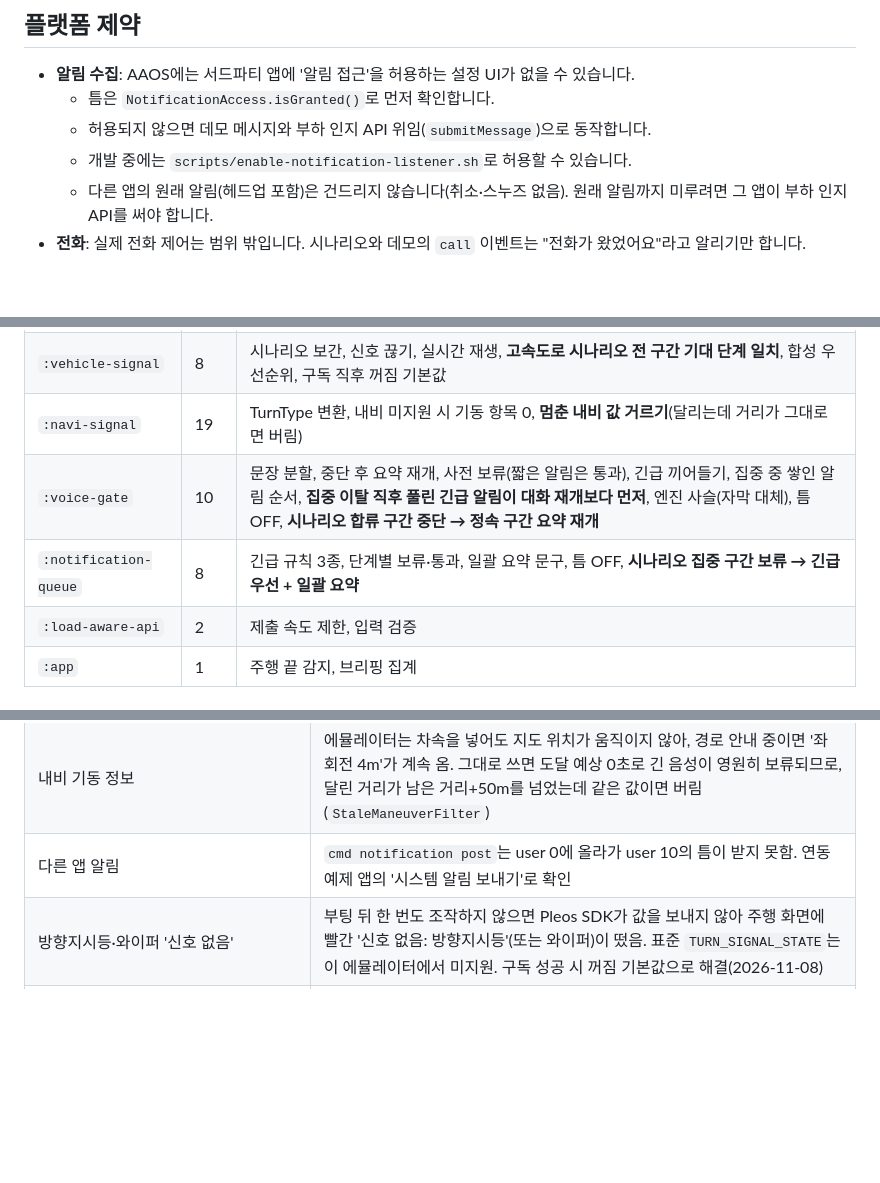
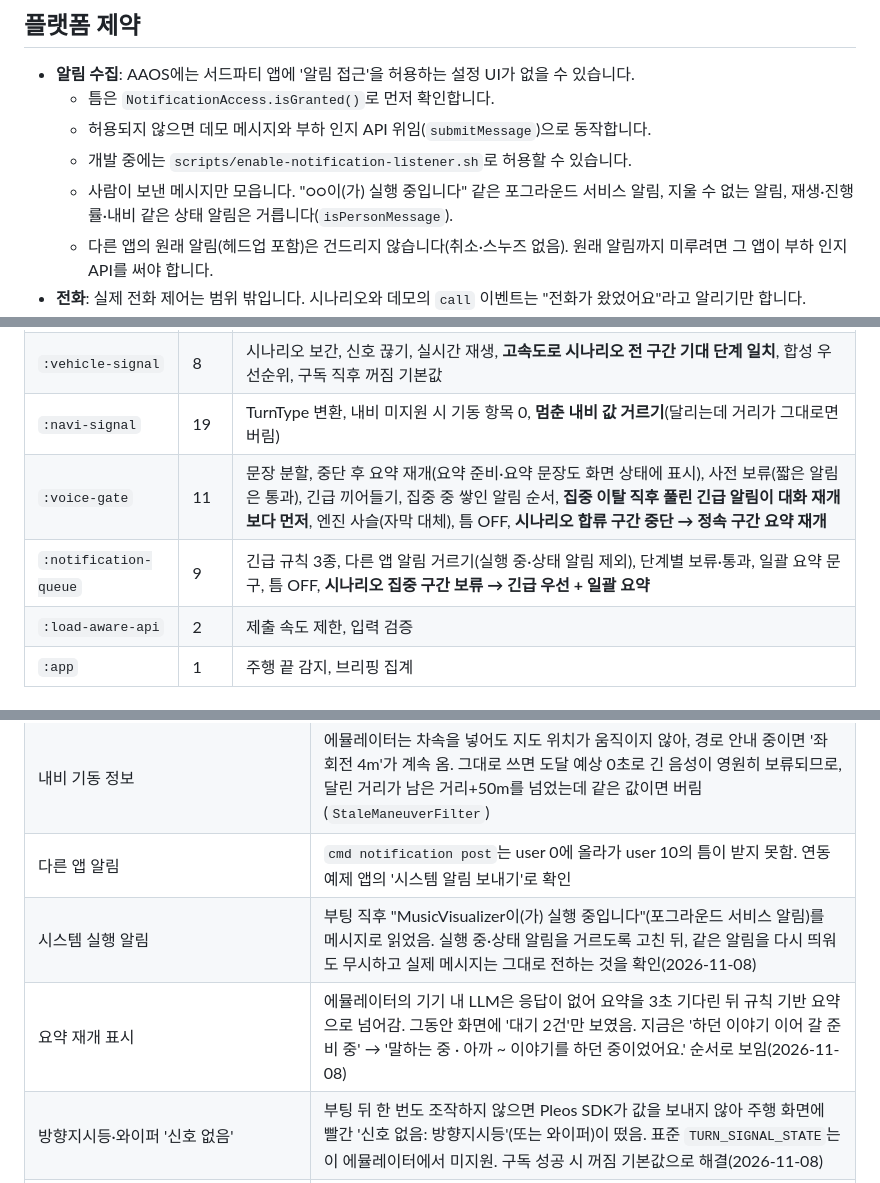
Before and after one commit to duqorrhdrks/teum-pleos-app, a Markdown page: README.md, 3 parts joined by grey strips. GitHub-like rendering; blank space fills up the shorter version.

```diff
--- a/README.md
+++ b/README.md
@@ -210,6 +215,7 @@ SDK의 클래스·메서드·권한은 추측하지 않았습니다. 다음 세
   - 틈은 `NotificationAccess.isGranted()`로 먼저 확인합니다.
   - 허용되지 않으면 데모 메시지와 부하 인지 API 위임(`submitMessage`)으로 동작합니다.
   - 개발 중에는 `scripts/enable-notification-listener.sh`로 허용할 수 있습니다.
+  - 사람이 보낸 메시지만 모읍니다. "○○이(가) 실행 중입니다" 같은 포그라운드 서비스 알림, 지울 수 없는 알림, 재생·진행률·내비 같은 상태 알림은 거릅니다(`isPersonMessage`).
   - 다른 앱의 원래 알림(헤드업 포함)은 건드리지 않습니다(취소·스누즈 없음). 원래 알림까지 미루려면 그 앱이 부하 인지 API를 써야 합니다.
 - **전화**: 실제 전화 제어는 범위 밖입니다. 시나리오와 데모의 `call` 이벤트는 "전화가 왔었어요"라고 알리기만 합니다.
 - **주행 중 UI**: 다음 두 화면만 `distractionOptimized`를 선언했습니다.
@@ -255,8 +261,8 @@ echo "sdk.dir=$HOME/Android/Sdk" > local.properties   # Android SDK 경로
 | `:core-dli` | 40 | 항목별 점수, EMA, 히스테리시스, 사전 보류, 5Hz 티커, **정속(틈) / 차선 변경(주의) / 합류(집중) / 신호 정차(틈) 벡터** |
 | `:vehicle-signal` | 8 | 시나리오 보간, 신호 끊기, 실시간 재생, **고속도로 시나리오 전 구간 기대 단계 일치**, 합성 우선순위, 구독 직후 꺼짐 기본값 |
 | `:navi-signal` | 19 | TurnType 변환, 내비 미지원 시 기동 항목 0, **멈춘 내비 값 거르기**(달리는데 거리가 그대로면 버림) |
-| `:voice-gate` | 10 | 문장 분할, 중단 후 요약 재개, 사전 보류(짧은 알림은 통과), 긴급 끼어들기, 집중 중 쌓인 알림 순서, **집중 이탈 직후 풀린 긴급 알림이 대화 재개보다 먼저**, 엔진 사슬(자막 대체), 틈 OFF, **시나리오 합류 구간 중단 → 정속 구간 요약 재개** |
-| `:notification-queue` | 8 | 긴급 규칙 3종, 단계별 보류·통과, 일괄 요약 문구, 틈 OFF, **시나리오 집중 구간 보류 → 긴급 우선 + 일괄 요약** |
+| `:voice-gate` | 11 | 문장 분할, 중단 후 요약 재개(요약 준비·요약 문장도 화면 상태에 표시), 사전 보류(짧은 알림은 통과), 긴급 끼어들기, 집중 중 쌓인 알림 순서, **집중 이탈 직후 풀린 긴급 알림이 대화 재개보다 먼저**, 엔진 사슬(자막 대체), 틈 OFF, **시나리오 합류 구간 중단 → 정속 구간 요약 재개** |
+| `:notification-queue` | 9 | 긴급 규칙 3종, 다른 앱 알림 거르기(실행 중·상태 알림 제외), 단계별 보류·통과, 일괄 요약 문구, 틈 OFF, **시나리오 집중 구간 보류 → 긴급 우선 + 일괄 요약** |
 | `:load-aware-api` | 2 | 제출 속도 제한, 입력 검증 |
 | `:app` | 1 | 주행 끝 감지, 브리핑 집계 |
 
@@ -327,5 +333,7 @@ echo "sdk.dir=$HOME/Android/Sdk" > local.properties   # Android SDK 경로
 | 안정성 | 소프트웨어 렌더링(`swiftshader_indirect`, `lavapipe`)은 주행이 시작되면 1~3분 안에 에뮬레이터 RenderThread가 SIGSEGV로 죽음(gdb로 확인). **호스트 GPU(`-gpu host`, 기본값)** 에서는 주입 데모 6회 연속 안정. `start-emulator.sh`는 터미널을 닫아도 꺼지지 않게 systemd 사용자 서비스(`teum-emulator`)로 실행. GPU가 없는 PC는 `TEUM_GPU=swiftshader_indirect`. RAM 6GB 권장 |
 | 내비 기동 정보 | 에뮬레이터는 차속을 넣어도 지도 위치가 움직이지 않아, 경로 안내 중이면 '좌회전 4m'가 계속 옴. 그대로 쓰면 도달 예상 0초로 긴 음성이 영원히 보류되므로, 달린 거리가 남은 거리+50m를 넘었는데 같은 값이면 버림(`StaleManeuverFilter`) |
 | 다른 앱 알림 | `cmd notification post`는 user 0에 올라가 user 10의 틈이 받지 못함. 연동 예제 앱의 '시스템 알림 보내기'로 확인 |
+| 시스템 실행 알림 | 부팅 직후 "MusicVisualizer이(가) 실행 중입니다"(포그라운드 서비스 알림)를 메시지로 읽었음. 실행 중·상태 알림을 거르도록 고친 뒤, 같은 알림을 다시 띄워도 무시하고 실제 메시지는 그대로 전하는 것을 확인(2026-11-08) |
+| 요약 재개 표시 | 에뮬레이터의 기기 내 LLM은 응답이 없어 요약을 3초 기다린 뒤 규칙 기반 요약으로 넘어감. 그동안 화면에 '대기 2건'만 보였음. 지금은 '하던 이야기 이어 갈 준비 중' → '말하는 중 · 아까 ~ 이야기를 하던 중이었어요.' 순서로 보임(2026-11-08) |
 | 방향지시등·와이퍼 '신호 없음' | 부팅 뒤 한 번도 조작하지 않으면 Pleos SDK가 값을 보내지 않아 주행 화면에 빨간 '신호 없음: 방향지시등'(또는 와이퍼)이 떴음. 표준 `TURN_SIGNAL_STATE`는 이 에뮬레이터에서 미지원. 구독 성공 시 꺼짐 기본값으로 해결(2026-11-08) |
 | 방향지시등 | Pleos 시스템이 사각지대 카메라 창(`CarEvsBlindSpotCameraPreviewActivity`)을 화면 왼쪽 위에 띄움. 틈과 무관한 시스템 동작 |
```
Also changed, not shown: other parts of README.md (+10 -5 lines), docs/media/10-resume-summary.png (added), docs/media/demo-timelapse.gif, 6 other files.
